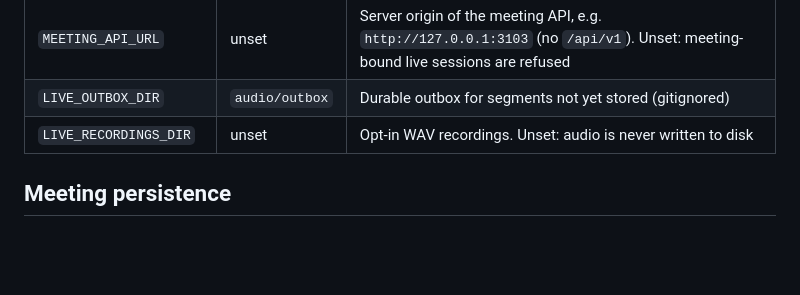
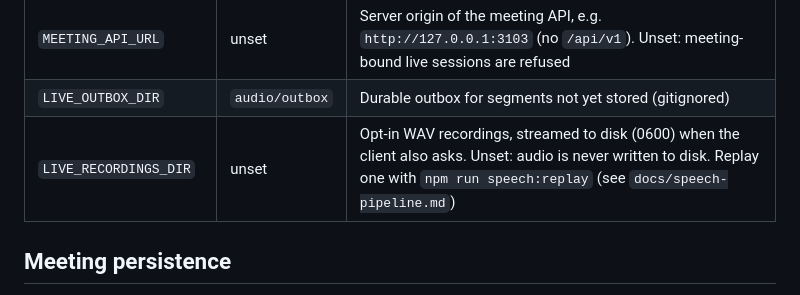
Before and after one commit to Numzn/Numz-assistant, a Markdown page: audio/README.md, the part around the change. Rendered like a GitHub page; blank space fills up the shorter version.

Commit message:
docs(speech): capture, replay and score real meetings; the stopped frame's diagnostics
Co-Authored-By: Claude Sonnet 5.5 <noreply@anthropic.com>

```diff
--- a/audio/README.md
+++ b/audio/README.md
@@ -52,7 +52,7 @@ Default URL: `http://127.0.0.1:8765`
 | `WHISPER_COMPUTE_TYPE` | `int8` | CPU quantization |
 | `MEETING_API_URL` | unset | Server origin of the meeting API, e.g. `http://127.0.0.1:3103` (no `/api/v1`). Unset: meeting-bound live sessions are refused |
 | `LIVE_OUTBOX_DIR` | `audio/outbox` | Durable outbox for segments not yet stored (gitignored) |
-| `LIVE_RECORDINGS_DIR` | unset | Opt-in WAV recordings. Unset: audio is never written to disk |
+| `LIVE_RECORDINGS_DIR` | unset | Opt-in WAV recordings, streamed to disk (0600) when the client also asks. Unset: audio is never written to disk. Replay one with `npm run speech:replay` (see `docs/speech-pipeline.md`) |
 
 ## Meeting persistence
 
```
Also changed, not shown: docs/speech-architecture.md (+2 -1 lines), docs/speech-pipeline.md (+59 -8 lines).
